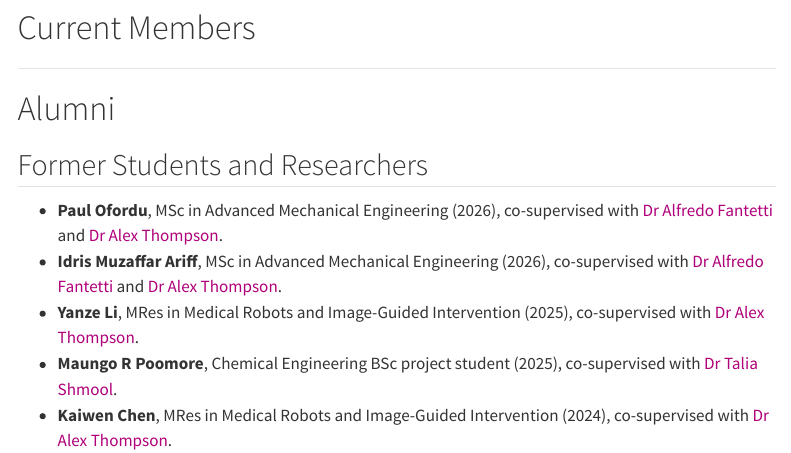
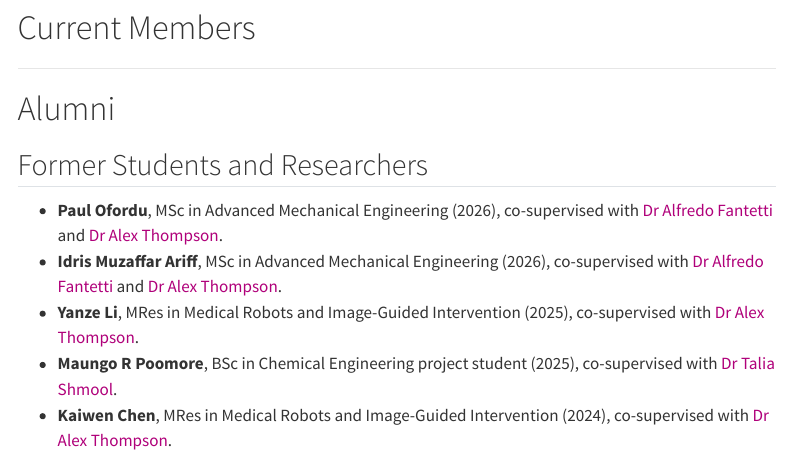
Before and after one commit to belal-ahmad-code/belal-ahmad-code.github.io, a Quarto document (team.qmd): the page in a window 1100 px wide, from 1230 px down. Rendered offline with R 4.5, knitr and Pandoc in place of Quarto, with nearby package versions; menus at the side of the page are left out.

Commit message:
team page 7

```diff
--- a/team.qmd
+++ b/team.qmd
@@ -66,8 +70,11 @@ Project: wearable haptic teleoperation interface for microrobotics.
 # Alumni
 
 ## Former Students and Researchers
-- **Paul Ofordu**, MSc in Advanced Mechanical Engineering (2026), co-supervised with [Dr Alfredo Fantetti](https://profiles.imperial.ac.uk/a.fantetti) and [Dr Alex Thompson](https://profiles.imperial.ac.uk/alex.thompson08).
+- **Paul Ofordu**, MSc in Advanced Mechanical Engineering (2026), co-supervised with
+<a href="https://profiles.imperial.ac.uk/a.fantetti" target="_blank" rel="noopener noreferrer">Dr Alfredo Fantetti</a>
+and
+<a href="https://profiles.imperial.ac.uk/alex.thompson08" target="_blank" rel="noopener noreferrer">Dr Alex Thompson</a>.
 - **Idris Muzaffar Ariff**, MSc in Advanced Mechanical Engineering (2026), co-supervised with [Dr Alfredo Fantetti](https://profiles.imperial.ac.uk/a.fantetti) and [Dr Alex Thompson](https://profiles.imperial.ac.uk/alex.thompson08).
 - **Yanze Li**, MRes in Medical Robots and Image-Guided Intervention (2025), co-supervised with [Dr Alex Thompson](https://profiles.imperial.ac.uk/alex.thompson08).
-- **Maungo R Poomore**, Chemical Engineering BSc project student (2025), co-supervised with [Dr Talia Shmool](https://profiles.imperial.ac.uk/t.shmool20).
+- **Maungo R Poomore**, BSc in Chemical Engineering project student (2025), co-supervised with [Dr Talia Shmool](https://profiles.imperial.ac.uk/t.shmool20).
 - **Kaiwen Chen**, MRes in Medical Robots and Image-Guided Intervention (2024), co-supervised with [Dr Alex Thompson](https://profiles.imperial.ac.uk/alex.thompson08).
```
Also changed, not shown: docs/search.json, team.qmd (6 more changed lines), 1 other file.
